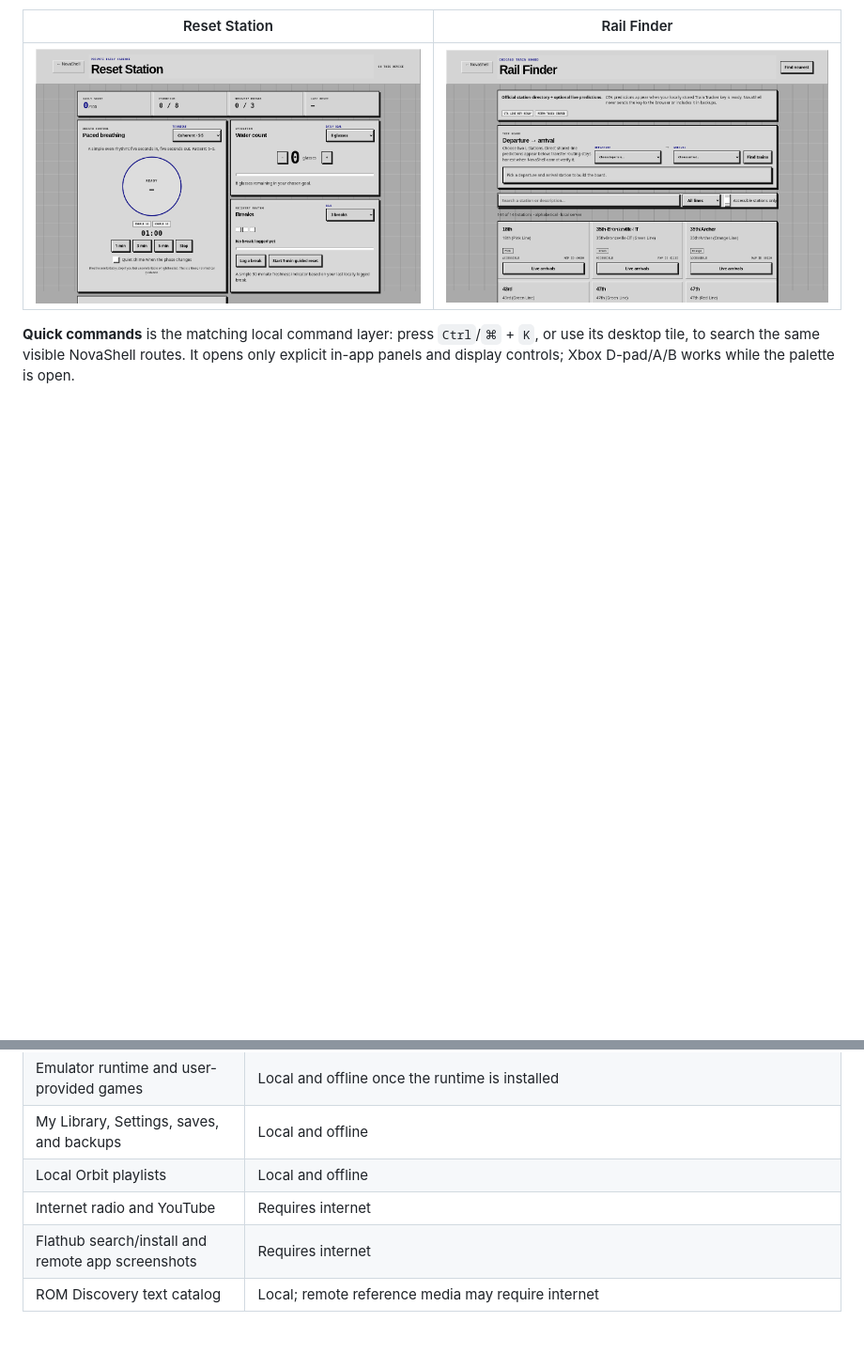
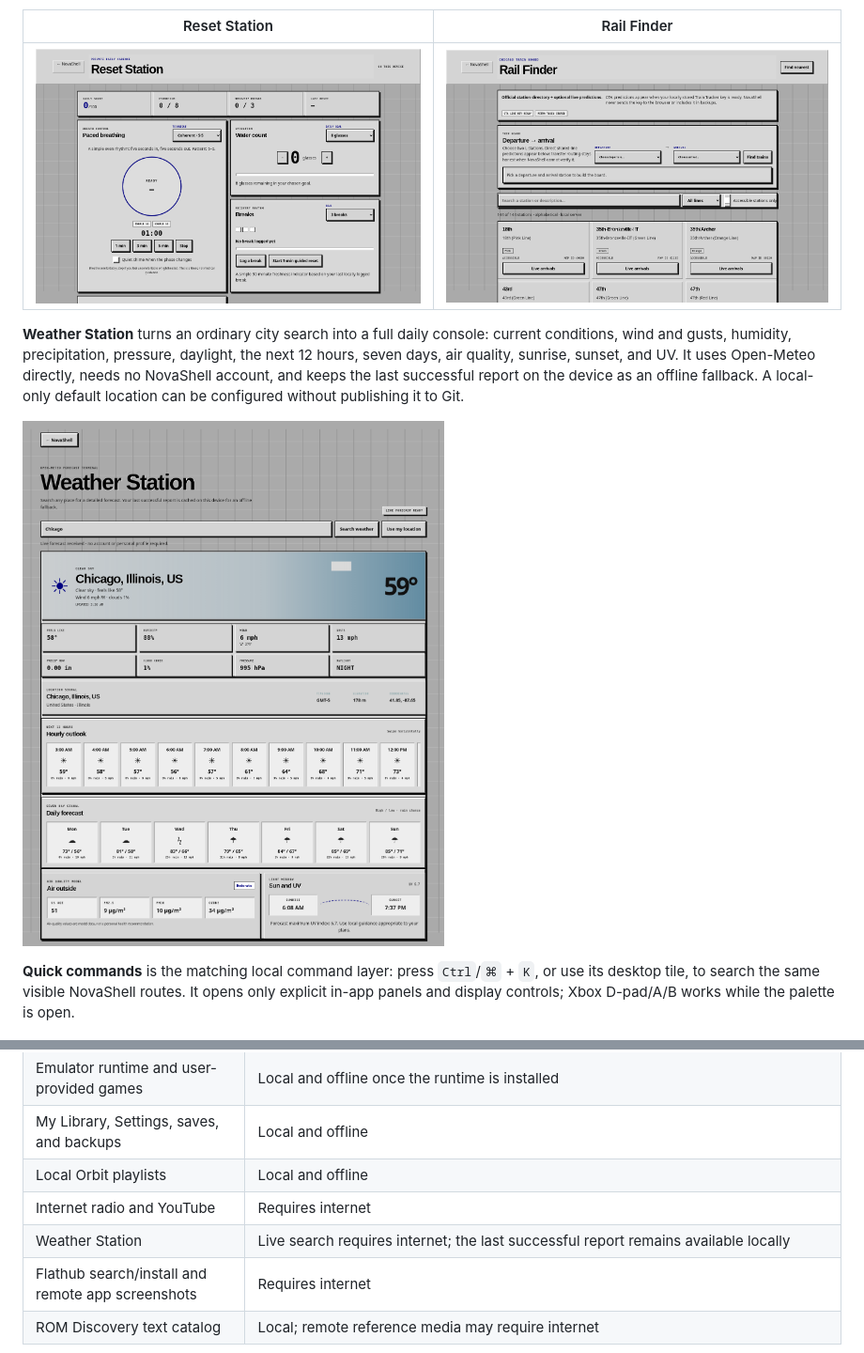
Before and after one commit to boredguy404/Homebase-OS, a Markdown page: README.md, 2 parts joined by grey strips. Shown at 94% size. Drawn GitHub-style; pictures changed too: media/weather-station.png (added); blank space fills up the shorter version.

Commit message:
feat: rebuild Weather Station console

```diff
--- a/README.md
+++ b/README.md
@@ -135,6 +135,15 @@ Its **Local App Shelf** automatically discovers removable modules rather than hi
 |---|---|
 | ![Reset Station paced breathing and daily cadence tools in Ultra Retro](media/reset-station.png) | ![Rail Finder departure, arrival, and live CTA board in Ultra Retro](media/rail-finder.png) |
 
+**Weather Station** turns an ordinary city search into a full daily console:
+current conditions, wind and gusts, humidity, precipitation, pressure, daylight,
+the next 12 hours, seven days, air quality, sunrise, sunset, and UV. It uses
+Open-Meteo directly, needs no NovaShell account, and keeps the last successful
+report on the device as an offline fallback. A local-only default location can
+be configured without publishing it to Git.
+
+![Weather Station live forecast console in Ultra Retro](media/weather-station.png)
+
 **Quick commands** is the matching local command layer: press `Ctrl`/`⌘` + `K`, or use its desktop tile, to search the same visible NovaShell routes. It opens only explicit in-app panels and display controls; Xbox D-pad/A/B works while the palette is open.
 
 ![Workspace handoff in Ultra Retro](media/utility-workspace-handoff.png)
@@ -262,6 +271,7 @@ The PWA shell, browser emulators, Xbox input, Orbit, My Library, browser saves,
 | My Library, Settings, saves, and backups | Local and offline |
 | Local Orbit playlists | Local and offline |
 | Internet radio and YouTube | Requires internet |
+| Weather Station | Live search requires internet; the last successful report remains available locally |
 | Flathub search/install and remote app screenshots | Requires internet |
 | ROM Discovery text catalog | Local; remote reference media may require internet |
 
```
Also changed, not shown: docs/APP_CONTRACT.md (+4 -1 lines), 11 other files.
